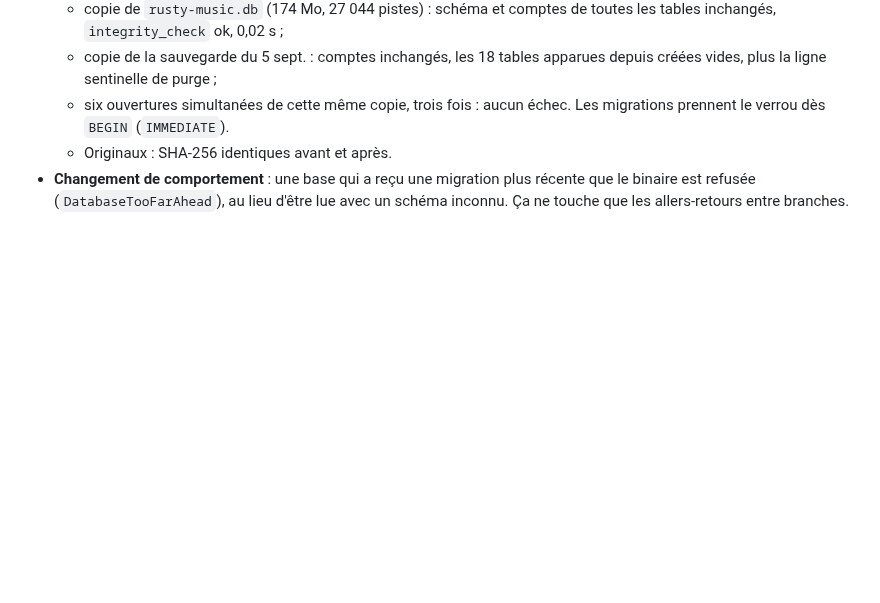
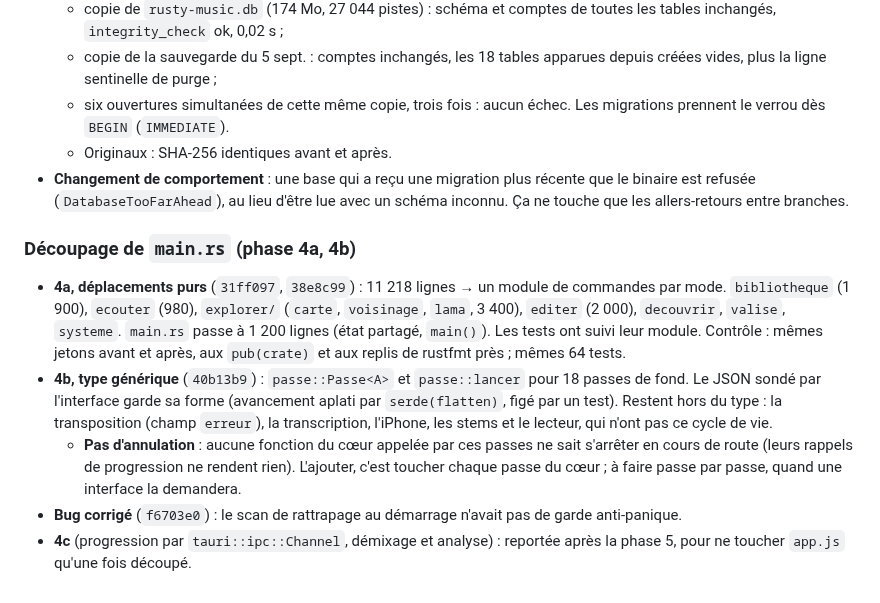
Before and after one commit to rousseau/rusty-music, a Markdown page: docs/journal.md, the part around the change. Drawn GitHub-style; blank space fills up the shorter version.

Commit message:
Journal : phase 4 (découpage de main.rs, type générique des passes)
Co-Authored-By: Claude Opus 5.5 <noreply@anthropic.com>

```diff
--- a/docs/journal.md
+++ b/docs/journal.md
@@ -2370,3 +2370,25 @@ page, pas le fonctionnement.
   récente que le binaire est refusée (`DatabaseTooFarAhead`), au lieu d'être
   lue avec un schéma inconnu. Ça ne touche que les allers-retours entre
   branches.
+
+### Découpage de `main.rs` (phase 4a, 4b)
+
+- **4a, déplacements purs** (`31ff097`, `38e8c99`) : 11 218 lignes → un module
+  de commandes par mode. `bibliotheque` (1 900), `ecouter` (980), `explorer/`
+  (`carte`, `voisinage`, `lama`, 3 400), `editer` (2 000), `decouvrir`,
+  `valise`, `systeme`. `main.rs` passe à 1 200 lignes (état partagé,
+  `main()`). Les tests ont suivi leur module. Contrôle : mêmes jetons avant et
+  après, aux `pub(crate)` et aux replis de rustfmt près ; mêmes 64 tests.
+- **4b, type générique** (`40b13b9`) : `passe::Passe<A>` et `passe::lancer`
+  pour 18 passes de fond. Le JSON sondé par l'interface garde sa forme
+  (avancement aplati par `serde(flatten)`, figé par un test). Restent hors
+  du type : la transposition (champ `erreur`), la transcription, l'iPhone,
+  les stems et le lecteur, qui n'ont pas ce cycle de vie.
+  - **Pas d'annulation** : aucune fonction du cœur appelée par ces passes ne
+    sait s'arrêter en cours de route (leurs rappels de progression ne
+    rendent rien). L'ajouter, c'est toucher chaque passe du cœur ; à faire
+    passe par passe, quand une interface la demandera.
+- **Bug corrigé** (`f6703e0`) : le scan de rattrapage au démarrage n'avait
+  pas de garde anti-panique.
+- **4c** (progression par `tauri::ipc::Channel`, démixage et analyse) :
+  reportée après la phase 5, pour ne toucher `app.js` qu'une fois découpé.
```
Also changed, not shown: docs/suite.md (+2 -1 lines).
